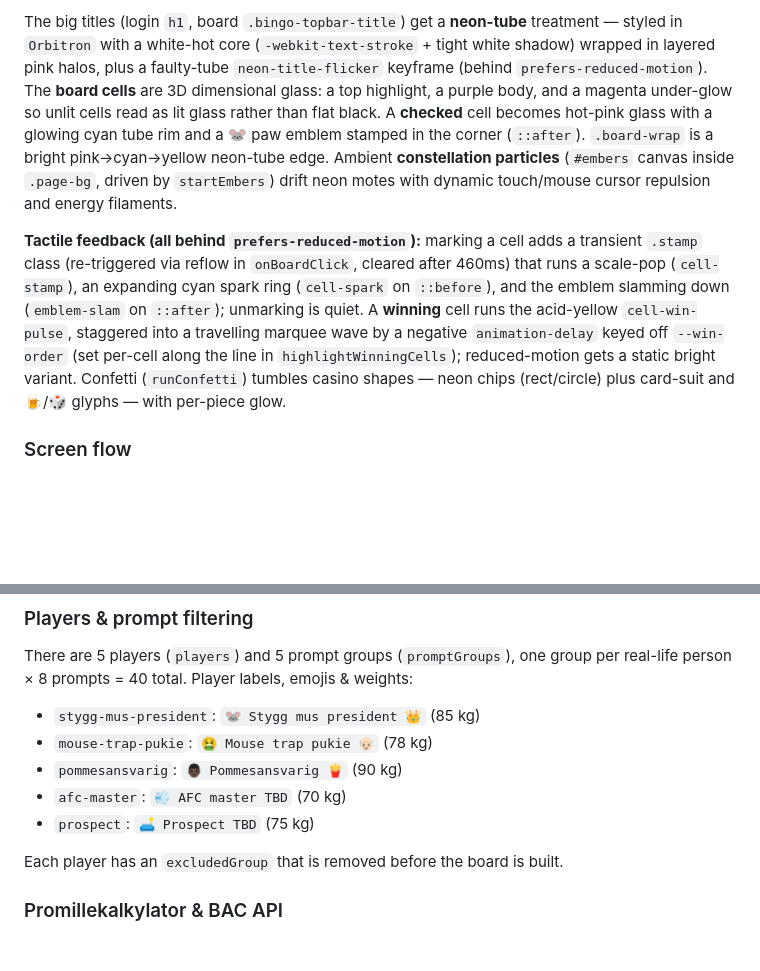
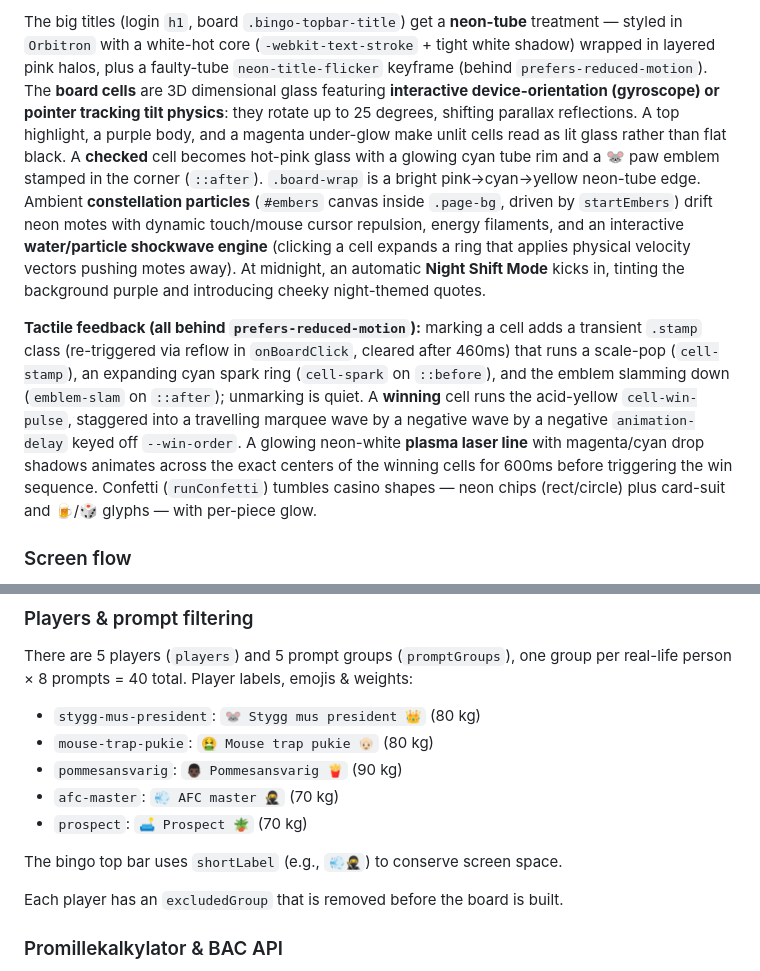
Before and after one commit to oski89/styggmus-bingo, a Markdown page: CLAUDE.md, 2 parts joined by grey strips. GitHub-like rendering; blank space fills up the shorter version.

```diff
--- a/CLAUDE.md
+++ b/CLAUDE.md
@@ -77,12 +77,12 @@ The big titles (login `h1`, board `.bingo-topbar-title`) get a **neon-tube**
 treatment — styled in `Orbitron` with a white-hot core (`-webkit-text-stroke` + tight white shadow)
 wrapped in layered pink halos, plus a faulty-tube `neon-title-flicker`
 keyframe (behind `prefers-reduced-motion`). The **board cells** are 3D dimensional
-glass: a top highlight, a purple body, and a magenta under-glow so unlit cells
+glass featuring **interactive device-orientation (gyroscope) or pointer tracking tilt physics**: they rotate up to 25 degrees, shifting parallax reflections. A top highlight, a purple body, and a magenta under-glow make unlit cells
 read as lit glass rather than flat black. A **checked** cell becomes hot-pink
 glass with a glowing cyan tube rim and a 🐭 paw emblem stamped in the corner
 (`::after`). `.board-wrap` is a bright pink→cyan→yellow neon-tube edge. Ambient
 **constellation particles** (`#embers` canvas inside `.page-bg`, driven by `startEmbers`) drift
-neon motes with dynamic touch/mouse cursor repulsion and energy filaments.
+neon motes with dynamic touch/mouse cursor repulsion, energy filaments, and an interactive **water/particle shockwave engine** (clicking a cell expands a ring that applies physical velocity vectors pushing motes away). At midnight, an automatic **Night Shift Mode** kicks in, tinting the background purple and introducing cheeky night-themed quotes.
 
 **Tactile feedback (all behind `prefers-reduced-motion`):** marking a cell adds
 a transient `.stamp` class (re-triggered via reflow in `onBoardClick`, cleared
@@ -90,9 +90,7 @@ after 460ms) that runs a scale-pop (`cell-stamp`), an expanding cyan spark ring
 (`cell-spark` on `::before`), and the emblem slamming down (`emblem-slam` on
 `::after`); unmarking is quiet. A **winning** cell runs the acid-yellow
 `cell-win-pulse`, staggered into a travelling marquee wave by a negative
-`animation-delay` keyed off `--win-order` (set per-cell along the line in
-`highlightWinningCells`); reduced-motion gets a static bright variant. Confetti
-(`runConfetti`) tumbles casino shapes — neon chips (rect/circle) plus card-suit
+wave by a negative `animation-delay` keyed off `--win-order`. A glowing neon-white **plasma laser line** with magenta/cyan drop shadows animates across the exact centers of the winning cells for 600ms before triggering the win sequence. Confetti (`runConfetti`) tumbles casino shapes — neon chips (rect/circle) plus card-suit
 and 🍺/🎲 glyphs — with per-piece glow.
 
 ### Screen flow
@@ -146,11 +144,13 @@ Player selection persists under `styggmus-bingo-player-v1`.
 
 There are 5 players (`players`) and 5 prompt groups (`promptGroups`), one group
 per real-life person × 8 prompts = 40 total. Player labels, emojis & weights:
-- `stygg-mus-president`: `🐭 Stygg mus president 👑` (85 kg)
-- `mouse-trap-pukie`: `🤮 Mouse trap pukie 👴🏻` (78 kg)
+- `stygg-mus-president`: `🐭 Stygg mus president 👑` (80 kg)
+- `mouse-trap-pukie`: `🤮 Mouse trap pukie 👴🏻` (80 kg)
 - `pommesansvarig`: `👨🏿 Pommesansvarig 🍟` (90 kg)
-- `afc-master`: `💨 AFC master TBD` (70 kg)
-- `prospect`: `🛋️ Prospect TBD` (75 kg)
+- `afc-master`: `💨 AFC master 🥷` (70 kg)
+- `prospect`: `🛋️ Prospect 🪴` (70 kg)
+
+The bingo top bar uses `shortLabel` (e.g., `💨🥷`) to conserve screen space.
 
 Each player has an `excludedGroup` that is removed before the board is built.
 
```
Also changed, not shown: README.md (+15 -6 lines), TODO.md (+4 -9 lines).
